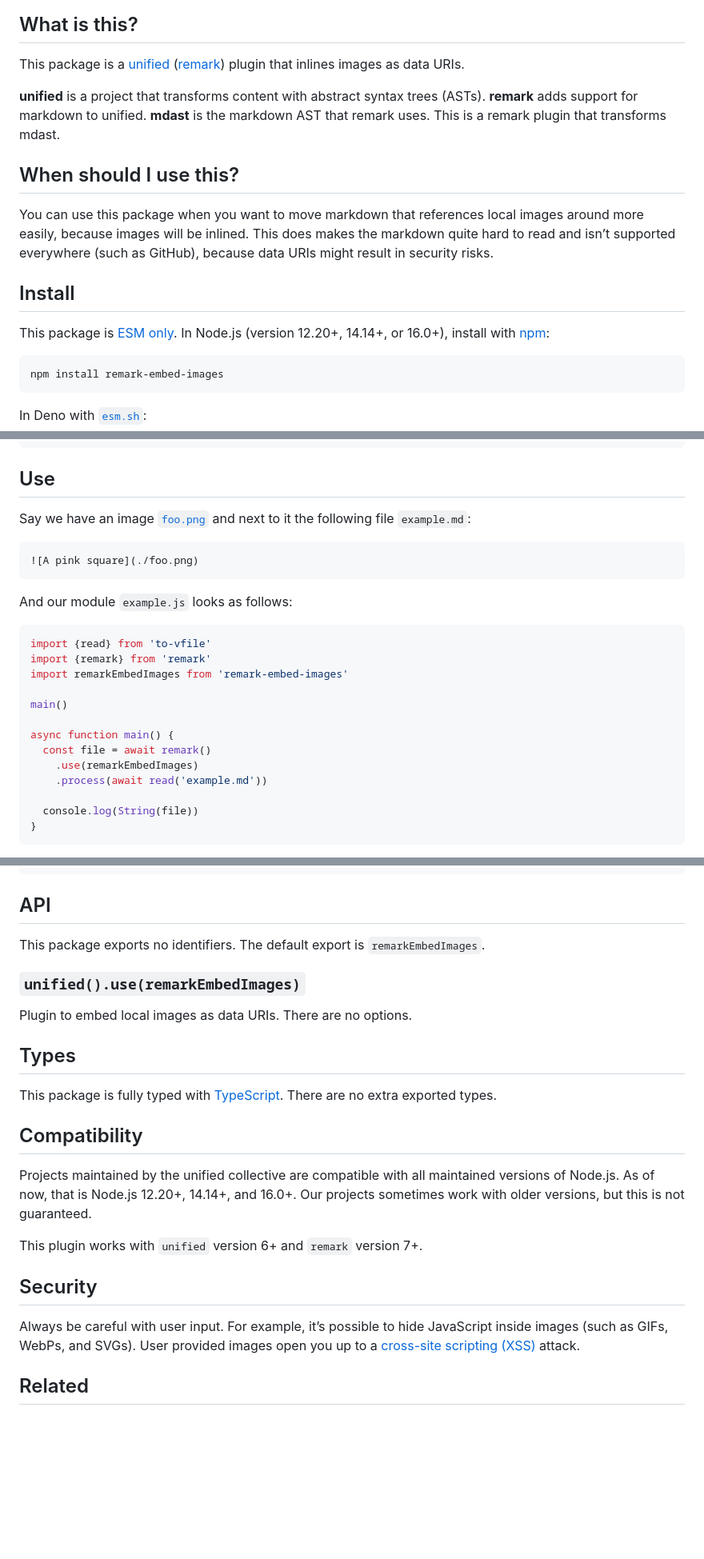
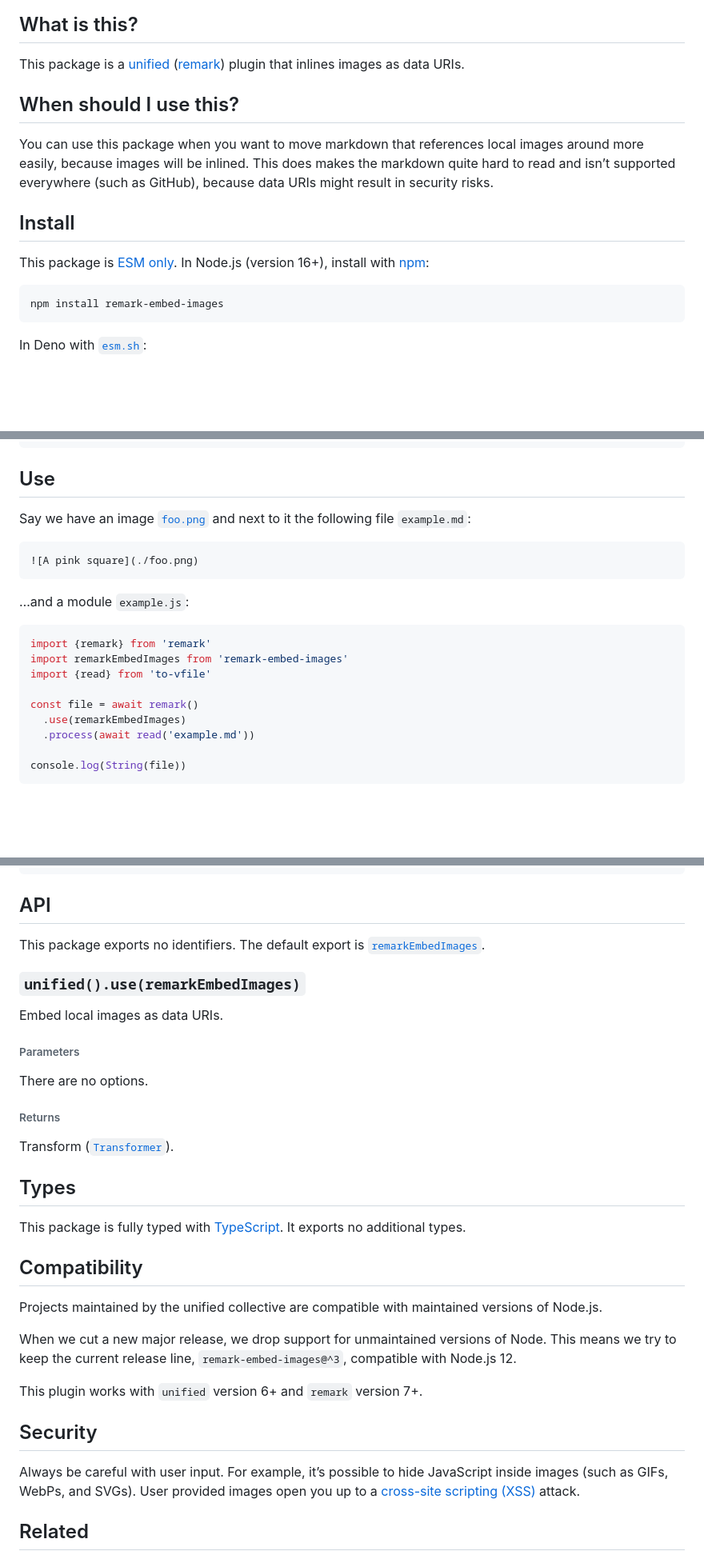
Before and after one commit to remarkjs/remark-embed-images, a Markdown page: readme.md, 3 parts joined by grey strips. Shown at 80% size. GitHub-like rendering; blank space fills up the shorter version.

Commit message:
Refactor docs

````diff
--- a/readme.md
+++ b/readme.md
@@ -30,12 +30,6 @@
 This package is a [unified][] ([remark][]) plugin that inlines images as data
 URIs.
 
-**unified** is a project that transforms content with abstract syntax trees
-(ASTs).
-**remark** adds support for markdown to unified.
-**mdast** is the markdown AST that remark uses.
-This is a remark plugin that transforms mdast.
-
 ## When should I use this?
 
 You can use this package when you want to move markdown that references local
@@ -45,8 +39,8 @@ This does makes the markdown quite hard to read and isn’t supported everywhere
 
 ## Install
 
-This package is [ESM only](https://gist.github.com/sindresorhus/a39789f98801d908bbc7ff3ecc99d99c).
-In Node.js (version 12.20+, 14.14+, or 16.0+), install with [npm][]:
+This package is [ESM only][esm].
+In Node.js (version 16+), install with [npm][]:
 
 ```sh
 npm install remark-embed-images
@@ -68,28 +62,24 @@ In browsers with [`esm.sh`][esmsh]:
 
 ## Use
 
-Say we have an image [`foo.png`][foo.png] and next to it the following file
-`example.md`:
+Say we have an image [`foo.png`][file-foo-png] and next to it the following
+file `example.md`:
 
 ```markdown
 ![A pink square](./foo.png)
 ```
 
-And our module `example.js` looks as follows:
+…and a module `example.js`:
 
 ```js
-import {read} from 'to-vfile'
 import {remark} from 'remark'
 import remarkEmbedImages from 'remark-embed-images'
+import {read} from 'to-vfile'
 
-main()
+const file = await remark()
+  .use(remarkEmbedImages)
+  .process(await read('example.md'))
 
-async function main() {
-  const file = await remark()
-    .use(remarkEmbedImages)
-    .process(await read('example.md'))
-
-  console.log(String(file))
-}
+console.log(String(file))
 ```
 
@@ -102,24 +92,34 @@ Now running `node example.js` yields:
 ## API
 
 This package exports no identifiers.
-The default export is `remarkEmbedImages`.
+The default export is [`remarkEmbedImages`][api-remark-embed-images].
 
 ### `unified().use(remarkEmbedImages)`
 
-Plugin to embed local images as data URIs.
+Embed local images as data URIs.
+
+###### Parameters
+
 There are no options.
+
+###### Returns
+
+Transform ([`Transformer`][unified-transformer]).
 
 ## Types
 
 This package is fully typed with [TypeScript][].
-There are no extra exported types.
+It exports no additional types.
 
 ## Compatibility
 
-Projects maintained by the unified collective are compatible with all maintained
+Projects maintained by the unified collective are compatible with maintained
 versions of Node.js.
-As of now, that is Node.js 12.20+, 14.14+, and 16.0+.
-Our projects sometimes work with older versions, but this is not guaranteed.
+
+When we cut a new major release, we drop support for unmaintained versions of
+Node.
+This means we try to keep the current release line, `remark-embed-images@^3`,
+compatible with Node.js 12.
 
 This plugin works with `unified` version 6+ and `remark` version 7+.
 
@@ -128,7 +128,8 @@ This plugin works with `unified` version 6+ and `remark` version 7+.
 Always be careful with user input.
 For example, it’s possible to hide JavaScript inside images (such as GIFs,
 WebPs, and SVGs).
-User provided images open you up to a [cross-site scripting (XSS)][xss] attack.
+User provided images open you up to a [cross-site scripting (XSS)][wiki-xss]
+attack.
 
 ## Related
 
````
Also changed, not shown: other parts of readme.md (+15 -9 lines).
